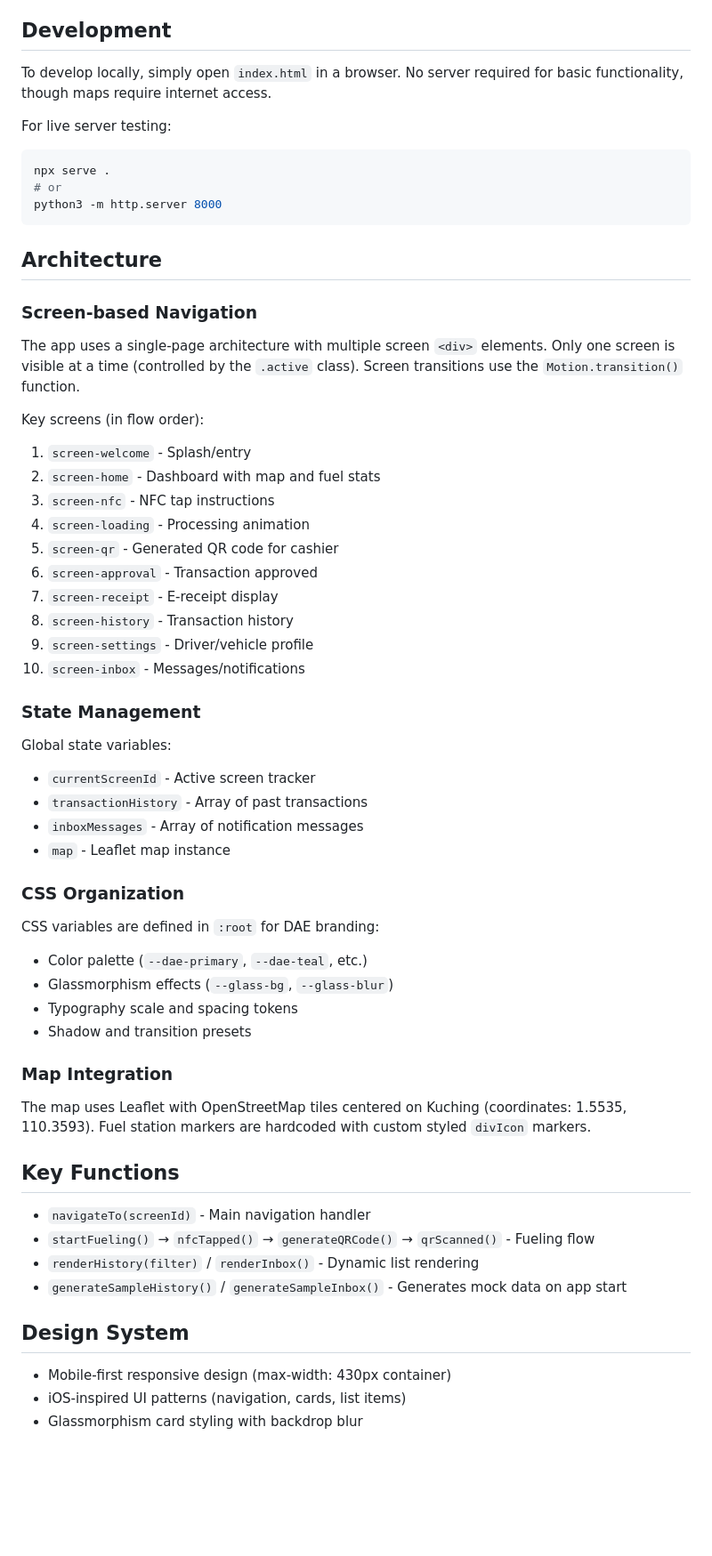
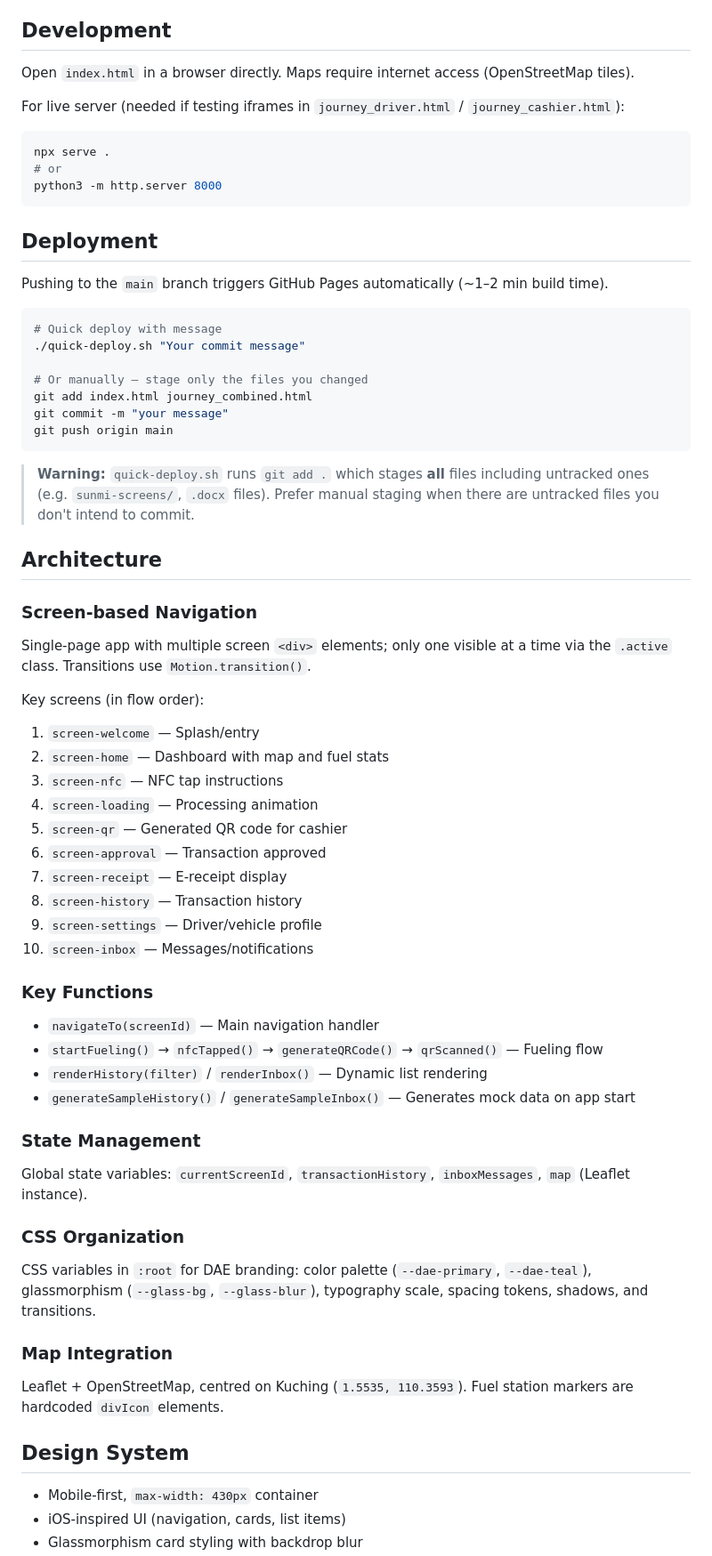
Before and after one commit to sma11dragon/digital-fleet-prototype, a Markdown page: CLAUDE.md, the part around one of its changes. Shown at 89% size. Drawn GitHub-style; blank space fills up the shorter version.

````diff
--- a/CLAUDE.md
+++ b/CLAUDE.md
@@ -20,62 +26,70 @@ DAE Digital Fleet is a mobile-first web application prototype for fleet fuel man
 
 ## Development
 
-To develop locally, simply open `index.html` in a browser. No server required for basic functionality, though maps require internet access.
+Open `index.html` in a browser directly. Maps require internet access (OpenStreetMap tiles).
 
-For live server testing:
+For live server (needed if testing iframes in `journey_driver.html` / `journey_cashier.html`):
 ```bash
 npx serve .
 # or
 python3 -m http.server 8000
 ```
 
+## Deployment
+
+Pushing to the `main` branch triggers GitHub Pages automatically (~1–2 min build time).
+
+```bash
+# Quick deploy with message
+./quick-deploy.sh "Your commit message"
+
+# Or manually — stage only the files you changed
+git add index.html journey_combined.html
+git commit -m "your message"
+git push origin main
+```
+
+> **Warning:** `quick-deploy.sh` runs `git add .` which stages **all** files including untracked ones (e.g. `sunmi-screens/`, `.docx` files). Prefer manual staging when there are untracked files you don't intend to commit.
+
 ## Architecture
 
 ### Screen-based Navigation
 
-The app uses a single-page architecture with multiple screen `<div>` elements. Only one screen is visible at a time (controlled by the `.active` class). Screen transitions use the `Motion.transition()` function.
+Single-page app with multiple screen `<div>` elements; only one visible at a time via the `.active` class. Transitions use `Motion.transition()`.
 
 Key screens (in flow order):
-1. `screen-welcome` - Splash/entry
-2. `screen-home` - Dashboard with map and fuel stats
-3. `screen-nfc` - NFC tap instructions
-4. `screen-loading` - Processing animation
-5. `screen-qr` - Generated QR code for cashier
-6. `screen-approval` - Transaction approved
-7. `screen-receipt` - E-receipt display
-8. `screen-history` - Transaction history
-9. `screen-settings` - Driver/vehicle profile
-10. `screen-inbox` - Messages/notifications
+1. `screen-welcome` — Splash/entry
+2. `screen-home` — Dashboard with map and fuel stats
+3. `screen-nfc` — NFC tap instructions
+4. `screen-loading` — Processing animation
+5. `screen-qr` — Generated QR code for cashier
+6. `screen-approval` — Transaction approved
+7. `screen-receipt` — E-receipt display
+8. `screen-history` — Transaction history
+9. `screen-settings` — Driver/vehicle profile
+10. `screen-inbox` — Messages/notifications
+
+### Key Functions
+
+- `navigateTo(screenId)` — Main navigation handler
+- `startFueling()` → `nfcTapped()` → `generateQRCode()` → `qrScanned()` — Fueling flow
+- `renderHistory(filter)` / `renderInbox()` — Dynamic list rendering
+- `generateSampleHistory()` / `generateSampleInbox()` — Generates mock data on app start
 
 ### State Management
 
-Global state variables:
-- `currentScreenId` - Active screen tracker
-- `transactionHistory` - Array of past transactions
-- `inboxMessages` - Array of notification messages
-- `map` - Leaflet map instance
+Global state variables: `currentScreenId`, `transactionHistory`, `inboxMessages`, `map` (Leaflet instance).
 
 ### CSS Organization
 
-CSS variables are defined in `:root` for DAE branding:
-- Color palette (`--dae-primary`, `--dae-teal`, etc.)
-- Glassmorphism effects (`--glass-bg`, `--glass-blur`)
-- Typography scale and spacing tokens
-- Shadow and transition presets
+CSS variables in `:root` for DAE branding: color palette (`--dae-primary`, `--dae-teal`), glassmorphism (`--glass-bg`, `--glass-blur`), typography scale, spacing tokens, shadows, and transitions.
 
 ### Map Integration
 
-The map uses Leaflet with OpenStreetMap tiles centered on Kuching (coordinates: 1.5535, 110.3593). Fuel station markers are hardcoded with custom styled `divIcon` markers.
-
-## Key Functions
-
-- `navigateTo(screenId)` - Main navigation handler
-- `startFueling()` → `nfcTapped()` → `generateQRCode()` → `qrScanned()` - Fueling flow
-- `renderHistory(filter)` / `renderInbox()` - Dynamic list rendering
-- `generateSampleHistory()` / `generateSampleInbox()` - Generates mock data on app start
+Leaflet + OpenStreetMap, centred on Kuching (`1.5535, 110.3593`). Fuel station markers are hardcoded `divIcon` elements.
 
 ## Design System
 
-- Mobile-first responsive design (max-width: 430px container)
-- iOS-inspired UI patterns (navigation, cards, list items)
+- Mobile-first, `max-width: 430px` container
+- iOS-inspired UI (navigation, cards, list items)
 - Glassmorphism card styling with backdrop blur
````
Also changed, not shown: other parts of CLAUDE.md (+40 -10 lines).
